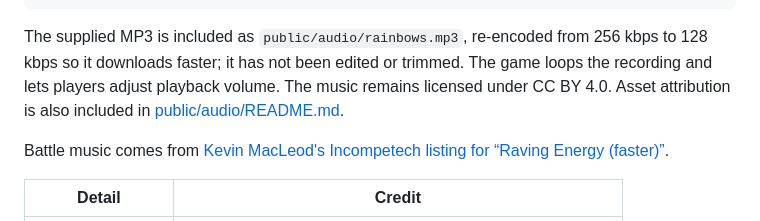
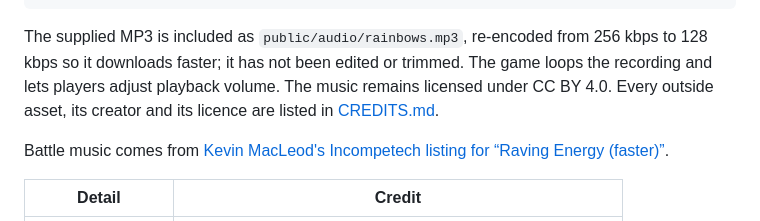
Before and after one commit to comp4020-agentic-coding-studio/comp4020-final-zer0tier, a Markdown page: docs/GUIDE.md, the part around the change. Rendered like a GitHub page.

Commit message:
Fix a broken credits link in the guide
The guide linked to public/audio/README.md with a path that worked when
the text lived in the root README, but broke when it moved to docs/,
where it resolved to docs/public/audio/README.md (a 404 on GitHub). It
now links to CREDITS.md on GitHub, the canonical credits file, which
works both on GitHub and on the live /guide/ page. Found by a documents
consistency check; every relative link in the docs now resolves.

Co-Authored-By: Claude Opus 5.5 <noreply@anthropic.com>

```diff
--- a/docs/GUIDE.md
+++ b/docs/GUIDE.md
@@ -222,7 +222,7 @@ The supplied MP3 is included as `public/audio/rainbows.mp3`, re-encoded from
 256 kbps to 128 kbps so it downloads faster; it has not been edited or
 trimmed. The game loops the recording and lets players adjust playback
 volume. The music remains licensed under CC BY 4.0.
-Asset attribution is also included in [public/audio/README.md](public/audio/README.md).
+Every outside asset, its creator and its licence are listed in [CREDITS.md](https://github.com/comp4020-agentic-coding-studio/comp4020-final-zer0tier/blob/main/CREDITS.md).
 
 Battle music comes from [Kevin MacLeod's Incompetech listing for
 “Raving Energy (faster)”](https://incompetech.com/music/royalty-free/index.html?isrc=USUAN1900012).
```
